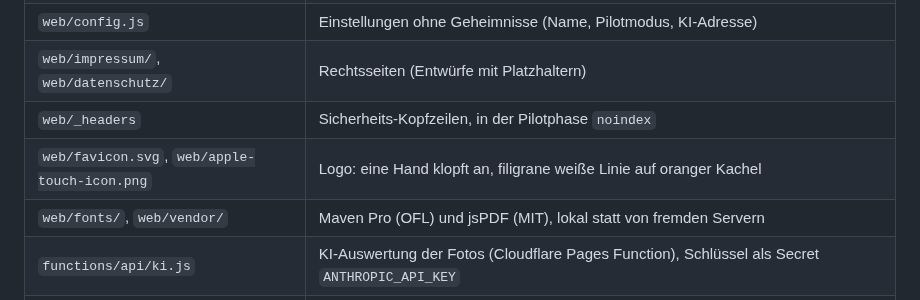
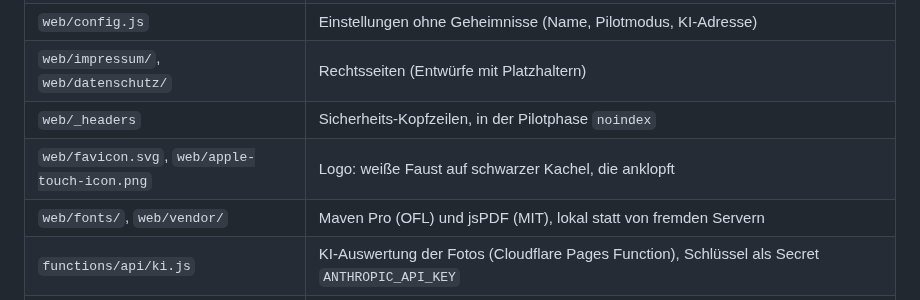
Before and after one commit to patrickkies-web/fenstero, a Markdown page: README.md, the part around the change. GitHub-like rendering.

```diff
--- a/README.md
+++ b/README.md
@@ -15,7 +15,7 @@ Fenster-Aufmaß, geführt. Hauseigentümer messen ihre Fenster selbst, Schritt f
 | `web/config.js` | Einstellungen ohne Geheimnisse (Name, Pilotmodus, KI-Adresse) |
 | `web/impressum/`, `web/datenschutz/` | Rechtsseiten (Entwürfe mit Platzhaltern) |
 | `web/_headers` | Sicherheits-Kopfzeilen, in der Pilotphase `noindex` |
-| `web/favicon.svg`, `web/apple-touch-icon.png` | Logo: eine Hand klopft an, filigrane weiße Linie auf oranger Kachel |
+| `web/favicon.svg`, `web/apple-touch-icon.png` | Logo: weiße Faust auf schwarzer Kachel, die anklopft |
 | `web/fonts/`, `web/vendor/` | Maven Pro (OFL) und jsPDF (MIT), lokal statt von fremden Servern |
 | `functions/api/ki.js` | KI-Auswertung der Fotos (Cloudflare Pages Function), Schlüssel als Secret `ANTHROPIC_API_KEY` |
 | `scripts/` | lokaler Testserver, Browser-Prüfung, Umbenennen |
```
Also changed, not shown: docs/ONLINE-STELLEN.md (+1 -1 lines), web/apple-touch-icon.png, 6 other files.
